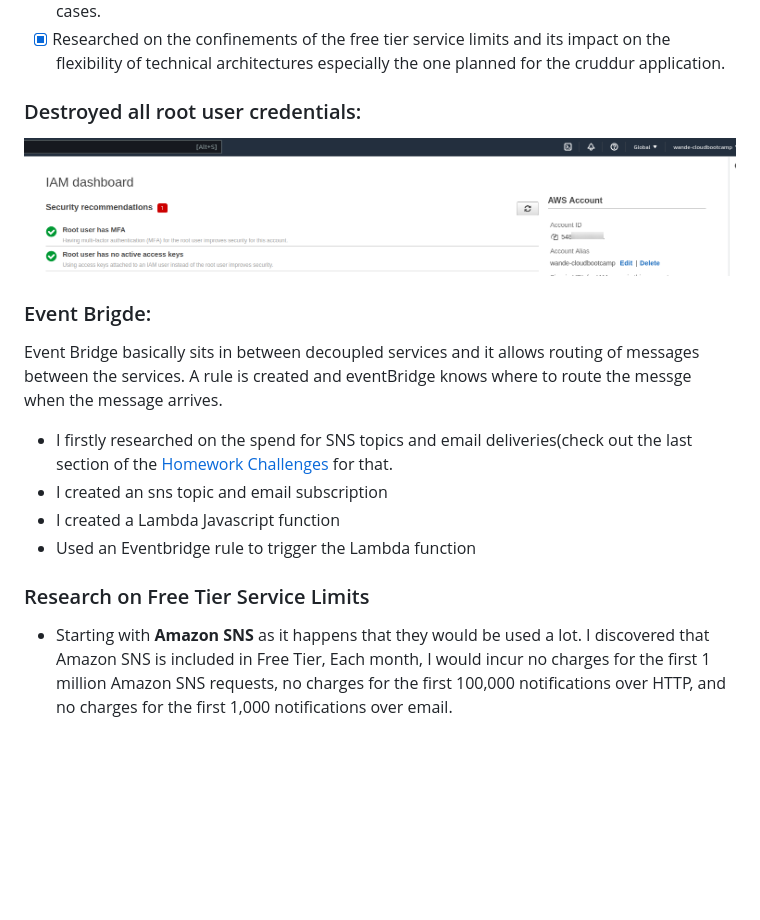
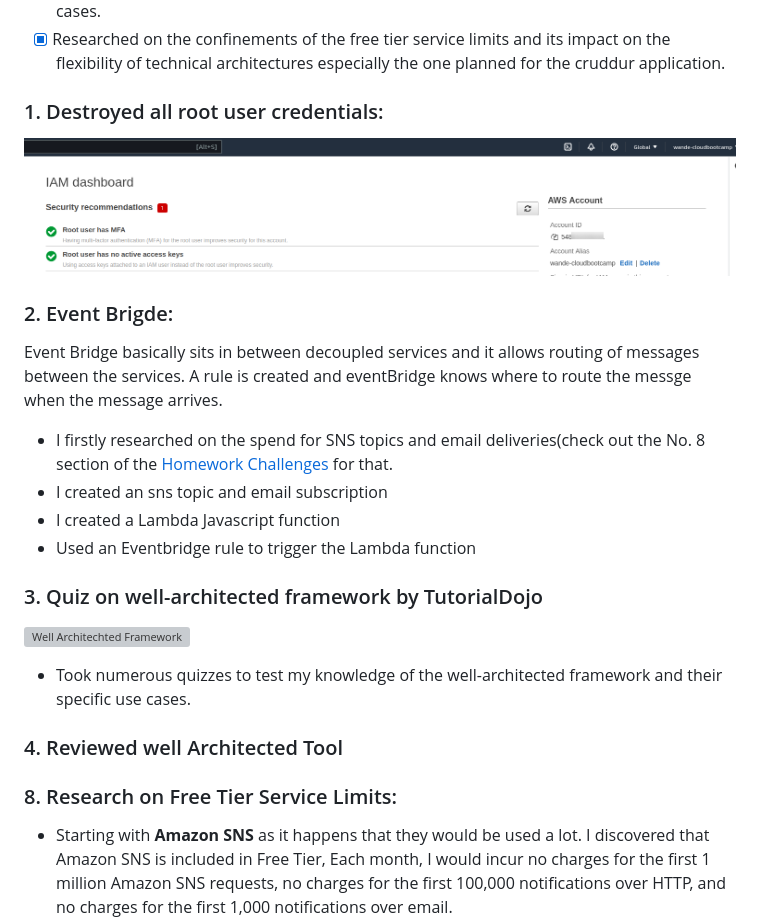
Before and after one commit to wandexdev/aws-bootcamp-cruddur-2023, a Markdown page: journal/week0.md, the part around the change printed below. Rendered like a GitHub page; blank space fills up the shorter version; grey boxes are pictures that could not be loaded.

Commit message:
Updated: Well Architechtected Framework

```diff
--- a/journal/week0.md
+++ b/journal/week0.md
@@ -198,17 +198,24 @@ Here is a little summary before the details:
 - [x] Attended 2 workshops organized by AWS to properly understand some AWS services use cases.
 - [x] Researched on the confinements of the free tier service limits and its impact on the flexibility of technical architectures especially the one planned for the cruddur application.
 
-### Destroyed all root user credentials:
+### 1. Destroyed all root user credentials:
 ![root credentials destroyed](assets/wk0/rootdestroy.png)
 
-### Event Brigde:
+### 2. Event Brigde:
 Event Bridge basically sits in between decoupled services and it allows routing of messages between the services. A rule is created and eventBridge knows where to route the messge when the message arrives.
-- I firstly researched on the spend for SNS topics and email deliveries(check out the last section of the [Homework Challenges](#homework-challenges) for that.
+- I firstly researched on the spend for SNS topics and email deliveries(check out the No. 8 section of the [Homework Challenges](#homework-challenges) for that.
 - I created an sns topic and email subscription
 - I created a Lambda Javascript function
 - Used an Eventbridge rule to trigger the Lambda function
 
-### Research on Free Tier Service Limits
+### 3. Quiz on well-architected framework by TutorialDojo
+![Well Architechted Framework](tutorialdojo.png)
+- Took numerous quizzes to test my knowledge of the well-architected framework and their specific use cases.
+
+### 4. Reviewed well Architected Tool
+
+
+### 8. Research on Free Tier Service Limits:
 - Starting with **Amazon SNS** as it happens that they would be used a lot. I discovered that Amazon SNS is included in Free Tier, Each month, I would incur no charges for the first 1 million Amazon SNS requests, no charges for the first 100,000 notifications over HTTP, and no charges for the first 1,000 notifications over email.
 -
 
```
Also changed, not shown: other parts of journal/week0.md (+2 -2 lines), journal/assets/wk0/tutorialdojo.png (added).
